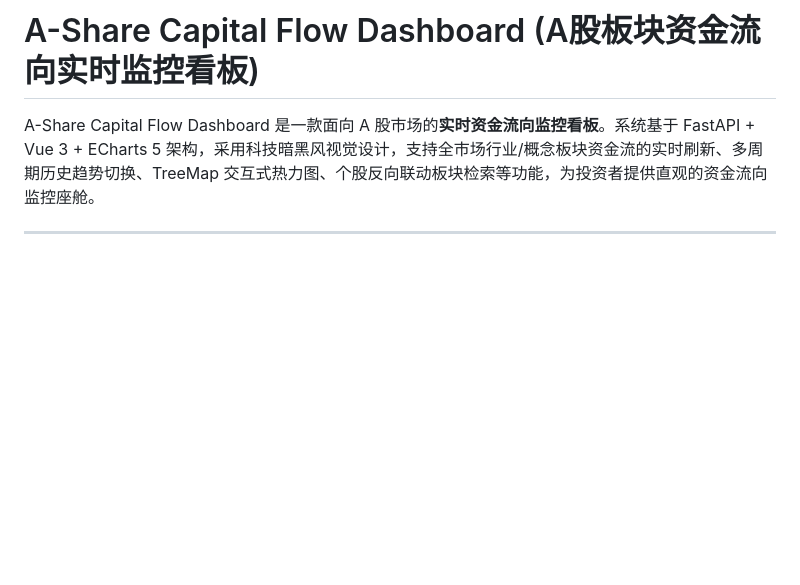
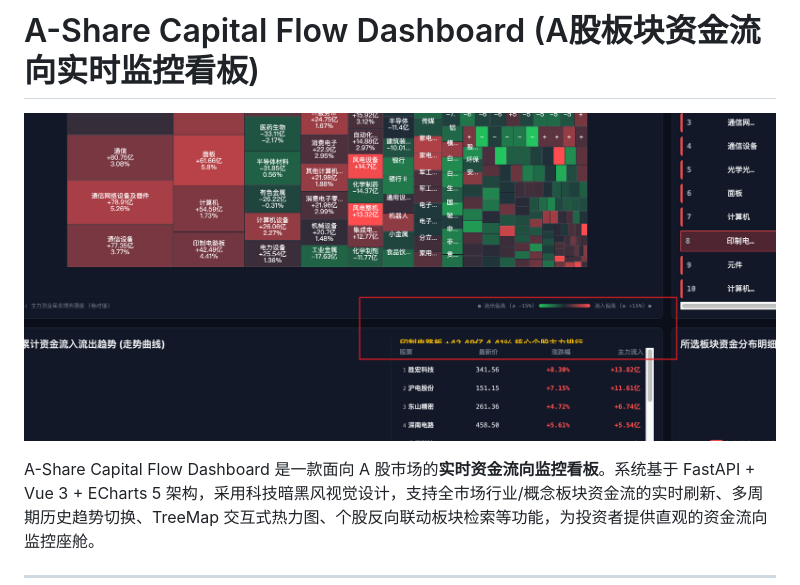
Before and after one commit to yanglinzhen1022/ashare-flow-dashboard, a Markdown page: README.md, the part around the change. Drawn GitHub-style; pictures changed too: dashboard_preview.png (added); blank space fills up the shorter version.

Commit message:
docs(readme): add screenshot preview to README.md

```diff
--- a/README.md
+++ b/README.md
@@ -1,4 +1,6 @@
 # A-Share Capital Flow Dashboard (A股板块资金流向实时监控看板)
+
+![Dashboard Preview](./dashboard_preview.png)
 
 A-Share Capital Flow Dashboard 是一款面向 A 股市场的**实时资金流向监控看板**。系统基于 FastAPI + Vue 3 + ECharts 5 架构，采用科技暗黑风视觉设计，支持全市场行业/概念板块资金流的实时刷新、多周期历史趋势切换、TreeMap 交互式热力图、个股反向联动板块检索等功能，为投资者提供直观的资金流向监控座舱。
 
```
